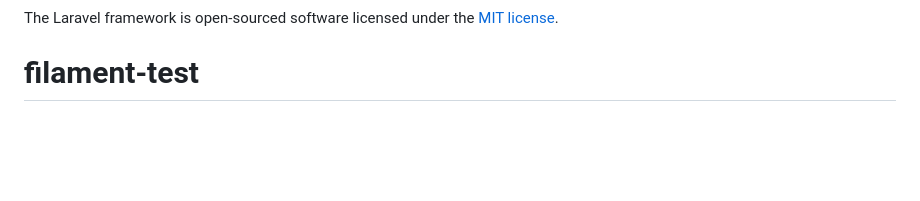
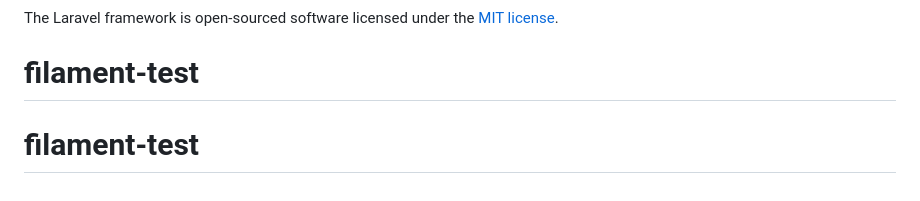
Before and after one commit to dpanhey/filament-test, a Markdown page: README.md, the part around the change. Drawn GitHub-style; blank space fills up the shorter version.

```diff
--- a/README.md
+++ b/README.md
@@ -65,3 +65,4 @@ If you discover a security vulnerability within Laravel, please send an e-mail t
 
 The Laravel framework is open-sourced software licensed under the [MIT license](https://opensource.org/licenses/MIT).
 # filament-test
+# filament-test
```
